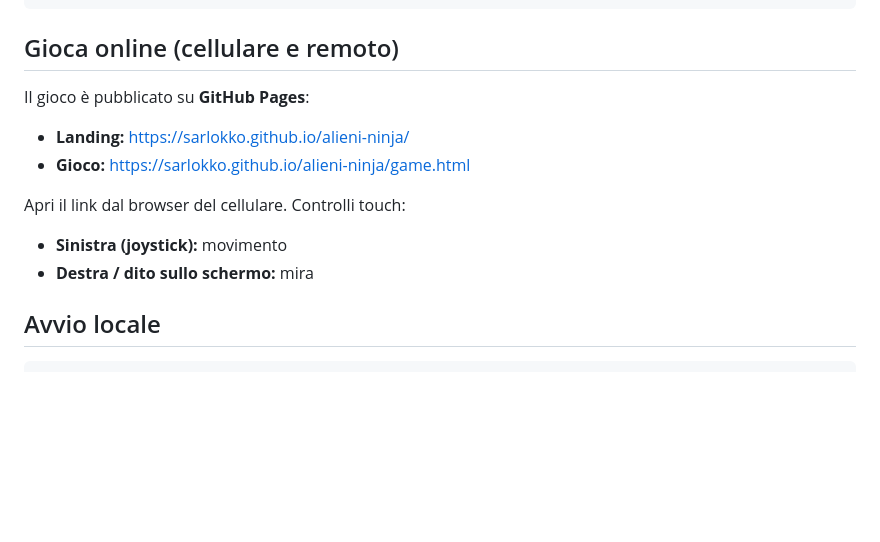
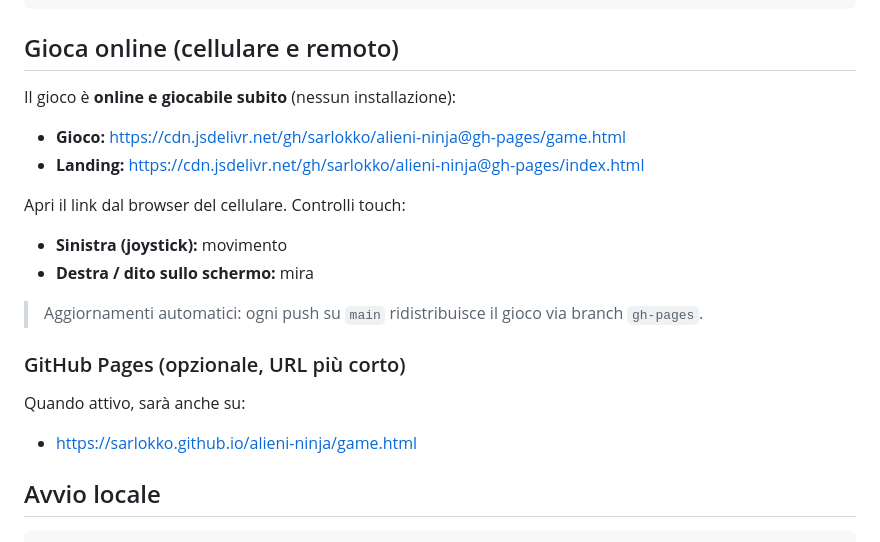
Before and after one commit to sarlokko/alieni-ninja, a Markdown page: README.md, the part around the change. GitHub-like rendering; blank space fills up the shorter version.

Commit message:
README: URL online jsDelivr per gioco su cellulare
Co-authored-by: sarlokko <sarlokko@users.noreply.github.com>

```diff
--- a/README.md
+++ b/README.md
@@ -19,14 +19,20 @@ package.json
 
 ## Gioca online (cellulare e remoto)
 
-Il gioco è pubblicato su **GitHub Pages**:
+Il gioco è **online e giocabile subito** (nessun installazione):
 
-- **Landing:** https://sarlokko.github.io/alieni-ninja/
-- **Gioco:** https://sarlokko.github.io/alieni-ninja/game.html
+- **Gioco:** https://cdn.jsdelivr.net/gh/sarlokko/alieni-ninja@gh-pages/game.html
+- **Landing:** https://cdn.jsdelivr.net/gh/sarlokko/alieni-ninja@gh-pages/index.html
 
 Apri il link dal browser del cellulare. Controlli touch:
 - **Sinistra (joystick):** movimento
 - **Destra / dito sullo schermo:** mira
+
+> Aggiornamenti automatici: ogni push su `main` ridistribuisce il gioco via branch `gh-pages`.
+
+### GitHub Pages (opzionale, URL più corto)
+Quando attivo, sarà anche su:
+- https://sarlokko.github.io/alieni-ninja/game.html
 
 ## Avvio locale
 
```
